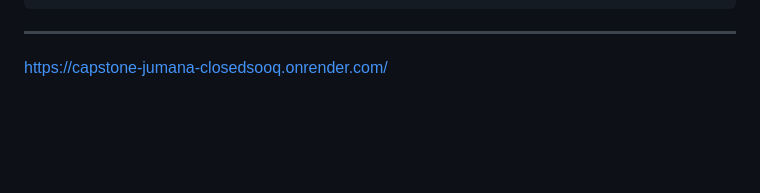
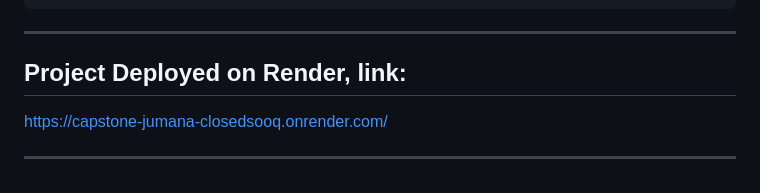
Before and after one commit to Jumana-5/Capstone-Jumana-Deploy, a Markdown page: README.md, the part around the change. Rendered like a GitHub page; blank space fills up the shorter version.

Commit message:
Update README.md to add deployed app link

```diff
--- a/README.md
+++ b/README.md
@@ -168,5 +168,8 @@ CapstoneJumana/
 
 ---
 
+## Project Deployed on Render, link:
 
 https://capstone-jumana-closedsooq.onrender.com/
+
+---
```
